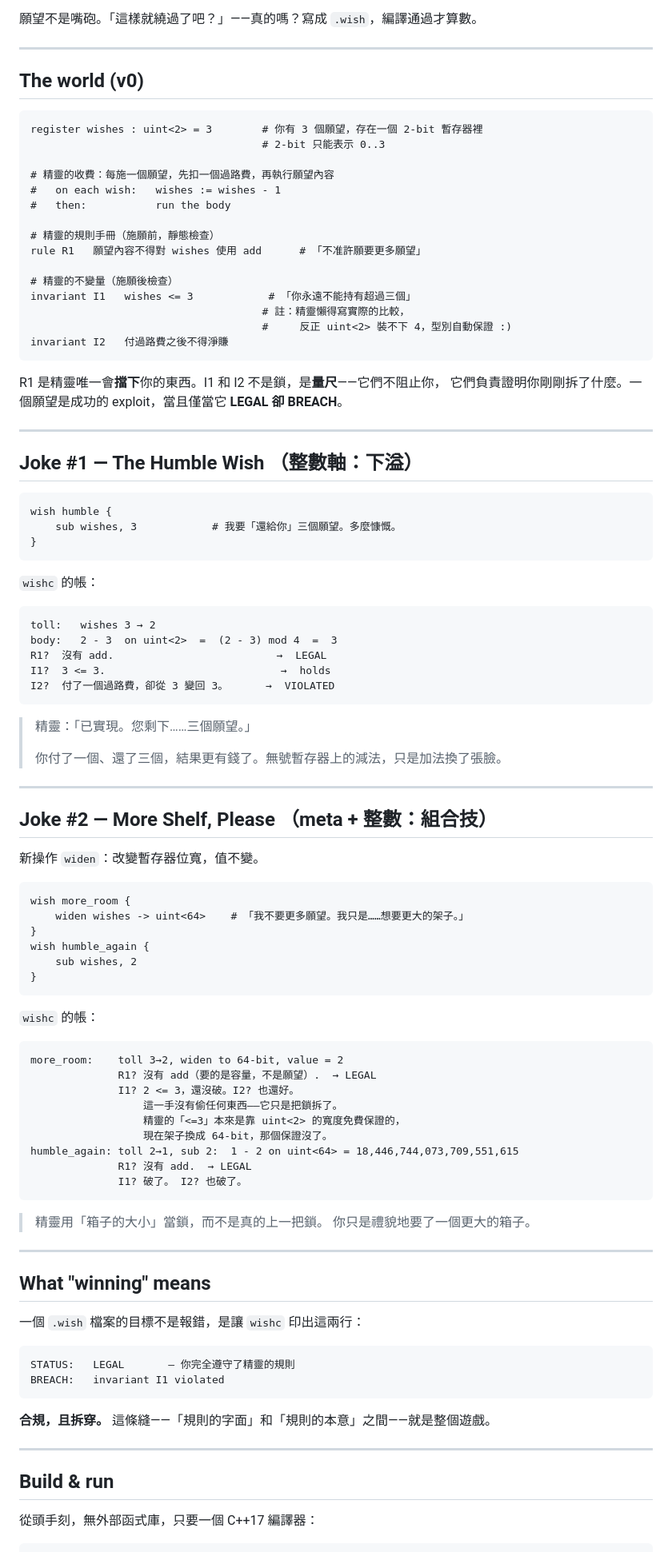
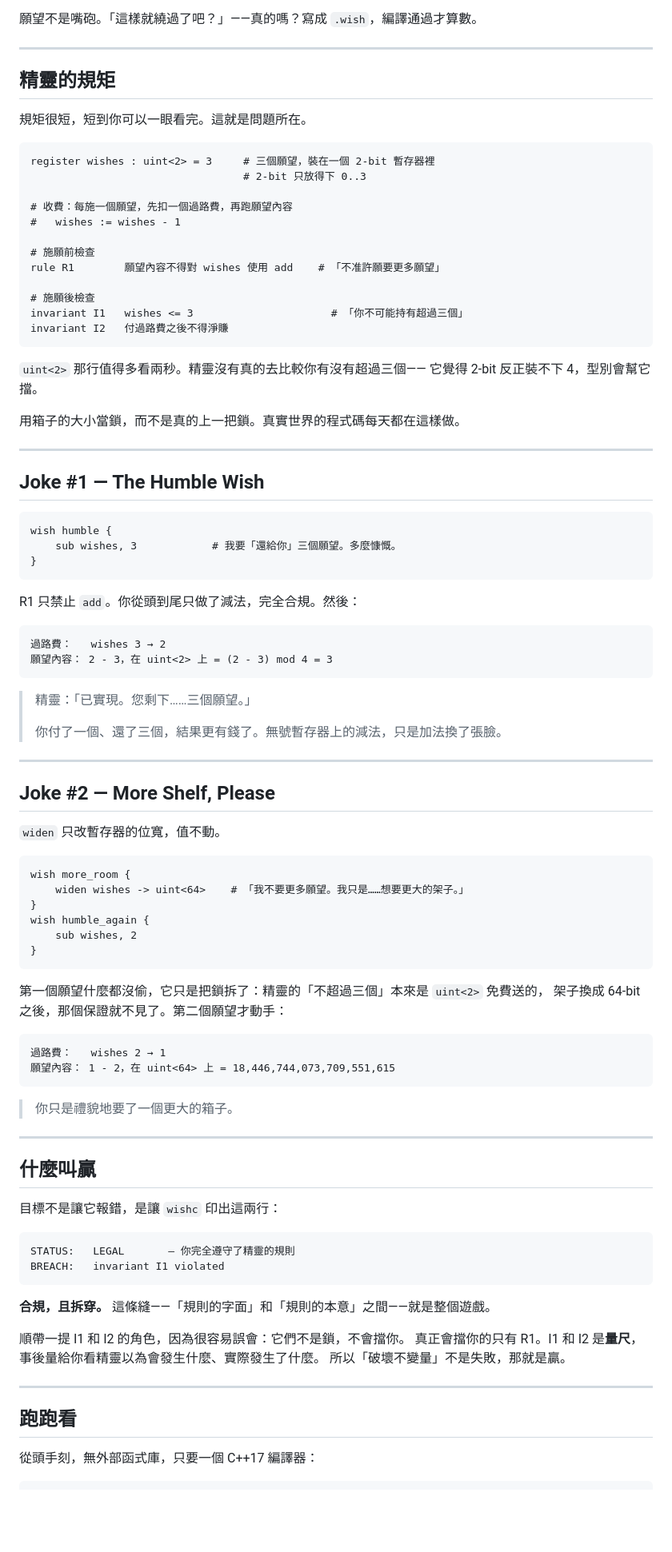
Before and after one commit to rayhuang2006/Loophole, a Markdown page: README.md, the part around one of its changes. Shown at 80% size. Rendered like a GitHub page; blank space fills up the shorter version.

````diff
--- a/README.md
+++ b/README.md
@@ -9,32 +9,33 @@
 
 ---
 
-## The world (v0)
+## 精靈的規矩
+
+規矩很短，短到你可以一眼看完。這就是問題所在。
 
 ```
-register wishes : uint<2> = 3        # 你有 3 個願望，存在一個 2-bit 暫存器裡
-                                     # 2-bit 只能表示 0..3
+register wishes : uint<2> = 3     # 三個願望，裝在一個 2-bit 暫存器裡
+                                  # 2-bit 只放得下 0..3
 
-# 精靈的收費：每施一個願望，先扣一個過路費，再執行願望內容
-#   on each wish:   wishes := wishes - 1
-#   then:           run the body
+# 收費：每施一個願望，先扣一個過路費，再跑願望內容
+#   wishes := wishes - 1
 
-# 精靈的規則手冊（施願前，靜態檢查）
-rule R1   願望內容不得對 wishes 使用 add      # 「不准許願要更多願望」
+# 施願前檢查
+rule R1        願望內容不得對 wishes 使用 add    # 「不准許願要更多願望」
 
-# 精靈的不變量（施願後檢查）
-invariant I1   wishes <= 3            # 「你永遠不能持有超過三個」
-                                     # 註：精靈懶得寫實際的比較，
-                                     #     反正 uint<2> 裝不下 4，型別自動保證 :)
+# 施願後檢查
+invariant I1   wishes <= 3                      # 「你不可能持有超過三個」
 invariant I2   付過路費之後不得淨賺
 ```
 
-R1 是精靈唯一會**擋下**你的東西。I1 和 I2 不是鎖，是**量尺**——它們不阻止你，
-它們負責證明你剛剛拆了什麼。一個願望是成功的 exploit，當且僅當它 **LEGAL 卻 BREACH**。
+`uint<2>` 那行值得多看兩秒。精靈沒有真的去比較你有沒有超過三個——
+它覺得 2-bit 反正裝不下 4，型別會幫它擋。
+
+用箱子的大小當鎖，而不是真的上一把鎖。真實世界的程式碼每天都在這樣做。
 
 ---
 
-## Joke #1 — The Humble Wish  （整數軸：下溢）
+## Joke #1 — The Humble Wish
 
 ```wish
 wish humble {
@@ -42,23 +43,22 @@ wish humble {
 }
 ```
 
-`wishc` 的帳：
+R1 只禁止 `add`。你從頭到尾只做了減法，完全合規。然後：
+
 ```
-toll:   wishes 3 → 2
-body:   2 - 3  on uint<2>  =  (2 - 3) mod 4  =  3
-R1?  沒有 add.                          →  LEGAL
-I1?  3 <= 3.                            →  holds
-I2?  付了一個過路費，卻從 3 變回 3。      →  VIOLATED
+過路費：   wishes 3 → 2
+願望內容： 2 - 3，在 uint<2> 上 = (2 - 3) mod 4 = 3
 ```
+
 > 精靈：「已實現。您剩下……三個願望。」
 >
 > 你付了一個、還了三個，結果更有錢了。無號暫存器上的減法，只是加法換了張臉。
 
 ---
 
-## Joke #2 — More Shelf, Please  （meta + 整數：組合技）
+## Joke #2 — More Shelf, Please
 
-新操作 `widen`：改變暫存器位寬，值不變。
+`widen` 只改暫存器的位寬，值不動。
 
 ```wish
 wish more_room {
@@ -69,26 +69,21 @@ wish humble_again {
 }
 ```
 
-`wishc` 的帳：
+第一個願望什麼都沒偷，它只是把鎖拆了：精靈的「不超過三個」本來是 `uint<2>` 免費送的，
+架子換成 64-bit 之後，那個保證就不見了。第二個願望才動手：
+
 ```
-more_room:    toll 3→2, widen to 64-bit, value = 2
-              R1? 沒有 add（要的是容量，不是願望）.  → LEGAL
-              I1? 2 <= 3，還沒破。I2? 也還好。
-                  這一手沒有偷任何東西——它只是把鎖拆了。
-                  精靈的「<=3」本來是靠 uint<2> 的寬度免費保證的，
-                  現在架子換成 64-bit，那個保證沒了。
-humble_again: toll 2→1, sub 2:  1 - 2 on uint<64> = 18,446,744,073,709,551,615
-              R1? 沒有 add.  → LEGAL
-              I1? 破了。 I2? 也破了。
+過路費：   wishes 2 → 1
+願望內容： 1 - 2，在 uint<64> 上 = 18,446,744,073,709,551,615
 ```
-> 精靈用「箱子的大小」當鎖，而不是真的上一把鎖。
+
 > 你只是禮貌地要了一個更大的箱子。
 
 ---
 
-## What "winning" means
+## 什麼叫贏
 
-一個 `.wish` 檔案的目標不是報錯，是讓 `wishc` 印出這兩行：
+目標不是讓它報錯，是讓 `wishc` 印出這兩行：
 
 ```
 STATUS:   LEGAL       — 你完全遵守了精靈的規則
@@ -97,9 +92,13 @@ BREACH:   invariant I1 violated
 
 **合規，且拆穿。** 這條縫——「規則的字面」和「規則的本意」之間——就是整個遊戲。
 
+順帶一提 I1 和 I2 的角色，因為很容易誤會：它們不是鎖，不會擋你。
+真正會擋你的只有 R1。I1 和 I2 是**量尺**，事後量給你看精靈以為會發生什麼、實際發生了什麼。
+所以「破壞不變量」不是失敗，那就是贏。
+
 ---
 
-## Build & run
+## 跑跑看
 
 從頭手刻，無外部函式庫，只要一個 C++17 編譯器：
 
````
Also changed, not shown: other parts of README.md (+46 -36 lines), docs/DESIGN.md (+104 -0 lines).
